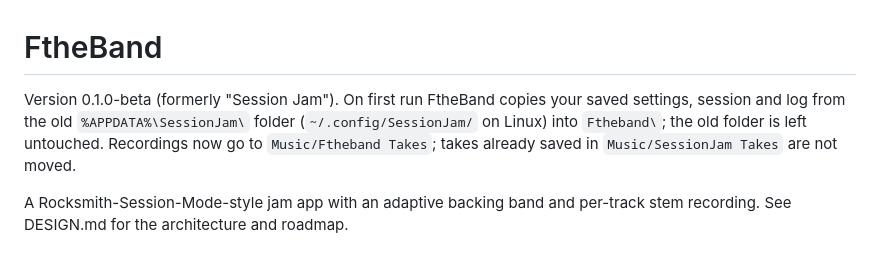
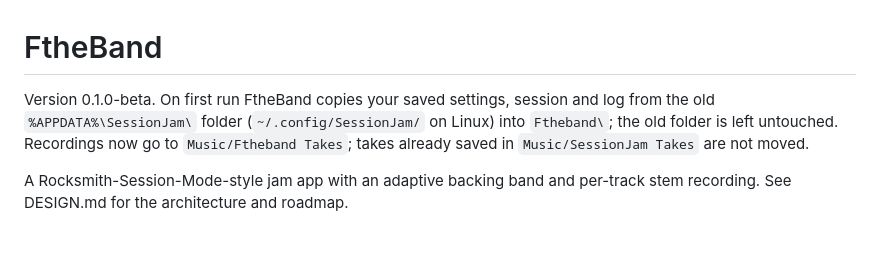
Before and after one commit to thenotagjesus/ftheband, a Markdown page: README.md, the part around the change. Rendered like a GitHub page.

Commit message:
docs: README wording uses FtheBand

```diff
--- a/README.md
+++ b/README.md
@@ -1,6 +1,6 @@
 # FtheBand
 
-Version 0.1.0-beta (formerly "Session Jam"). On first run FtheBand copies your saved settings, session and log from the old `%APPDATA%\SessionJam\` folder (`~/.config/SessionJam/` on Linux) into `Ftheband\`; the old folder is left untouched. Recordings now go to `Music/Ftheband Takes`; takes already saved in `Music/SessionJam Takes` are not moved.
+Version 0.1.0-beta. On first run FtheBand copies your saved settings, session and log from the old `%APPDATA%\SessionJam\` folder (`~/.config/SessionJam/` on Linux) into `Ftheband\`; the old folder is left untouched. Recordings now go to `Music/Ftheband Takes`; takes already saved in `Music/SessionJam Takes` are not moved.
 
 A Rocksmith-Session-Mode-style jam app with an adaptive backing band and per-track stem recording. See DESIGN.md for the architecture and roadmap.
 
```
